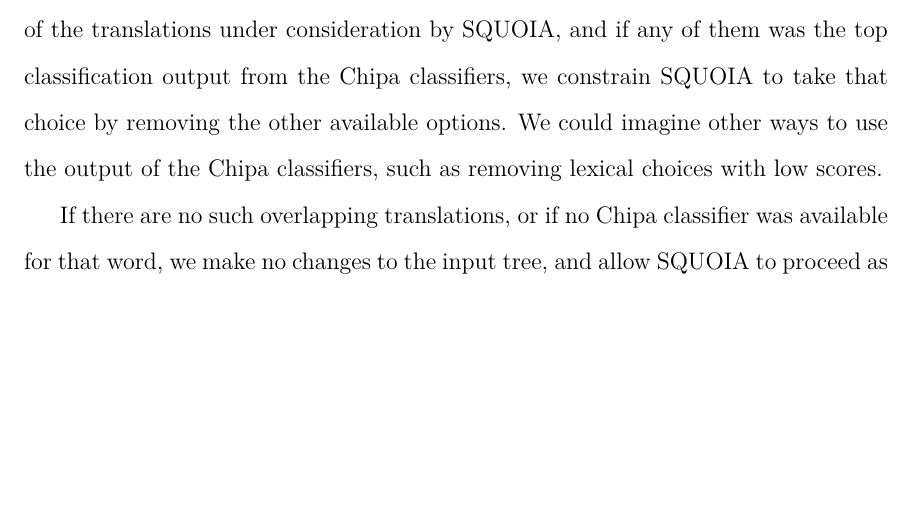
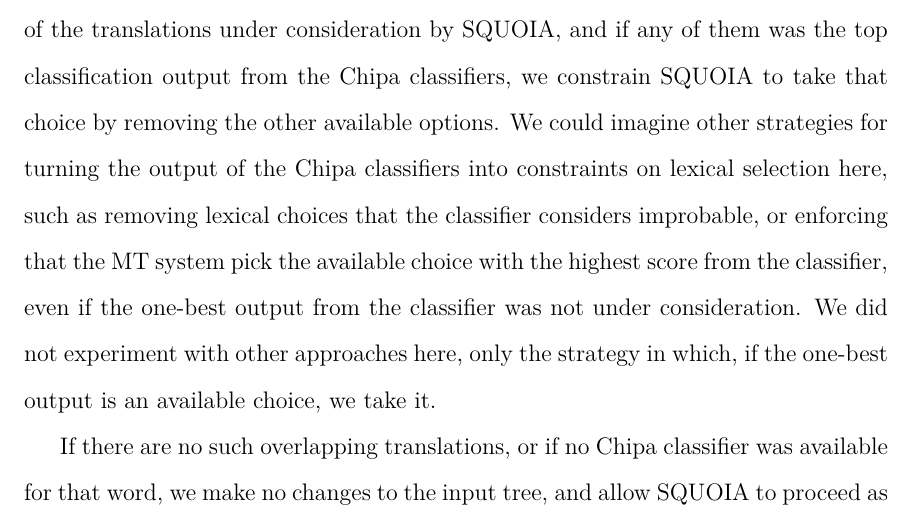
Before and after one commit to alexrudnick/dissertation, a LaTeX thesis (dissertation/dissertation.tex, which reads dissertation/integration.tex): part of page 133 of 155, cut so that both start at the same text, the shorter picture padded with empty space. Compiled offline with XeLaTeX.

Commit message:
little bit more text

```diff
--- a/dissertation/integration.tex
+++ b/dissertation/integration.tex
@@ -201,8 +201,13 @@ For each such node with such multiple translation possibilities, we look at
 each of the translations under consideration by SQUOIA, and if any of them was
 the top classification output from the Chipa classifiers, we constrain SQUOIA
 to take that choice by removing the other available options. We could imagine
-other ways to use the output of the Chipa classifiers, such as removing lexical
-choices with low scores.
+other strategies for turning the output of the Chipa classifiers into
+constraints on lexical selection here, such as removing lexical choices that
+the classifier considers improbable, or enforcing that the MT system pick the
+available choice with the highest score from the classifier, even if the
+one-best output from the classifier was not under consideration. We did not
+experiment with other approaches here, only the strategy in which, if the
+one-best output is an available choice, we take it.
 
 If there are no such overlapping translations, or if no Chipa classifier was
 available for that word, we make no changes to the input tree, and allow SQUOIA
```
